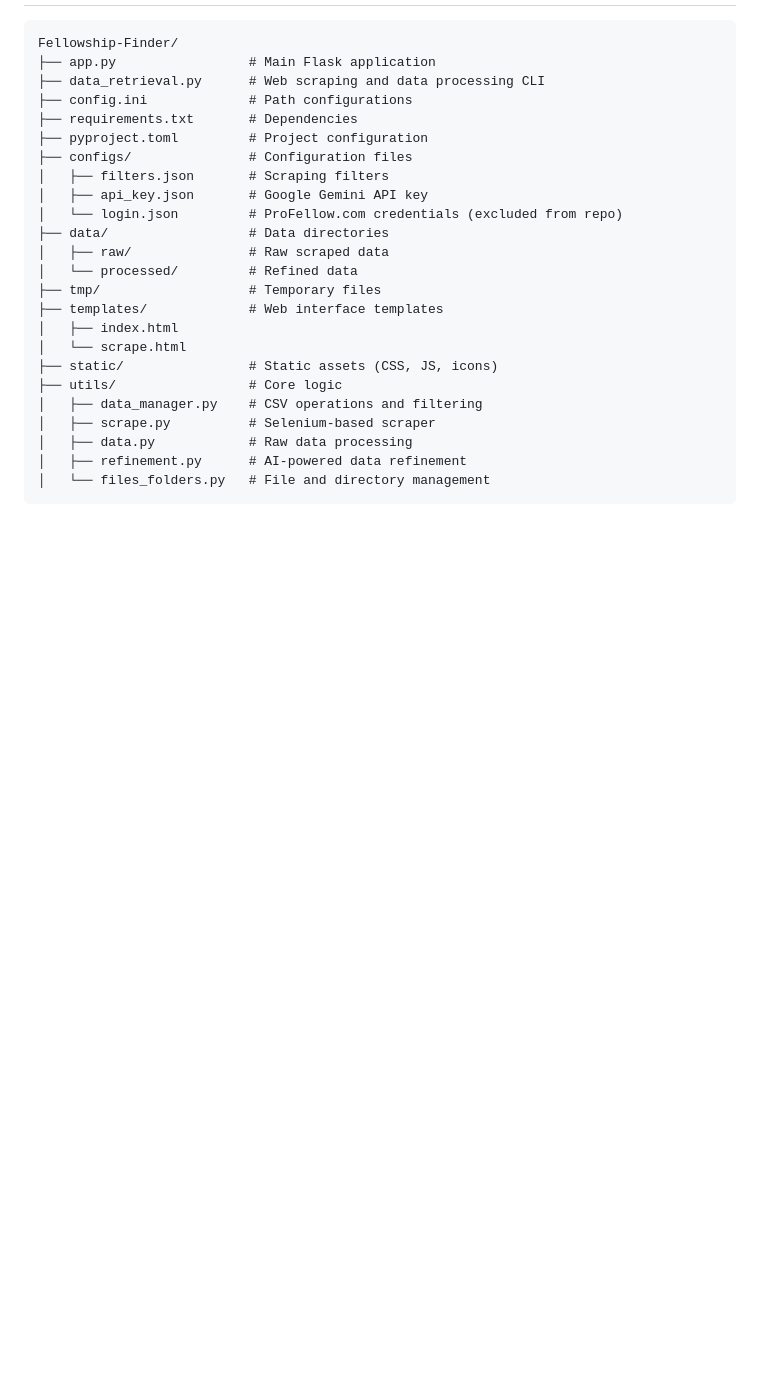
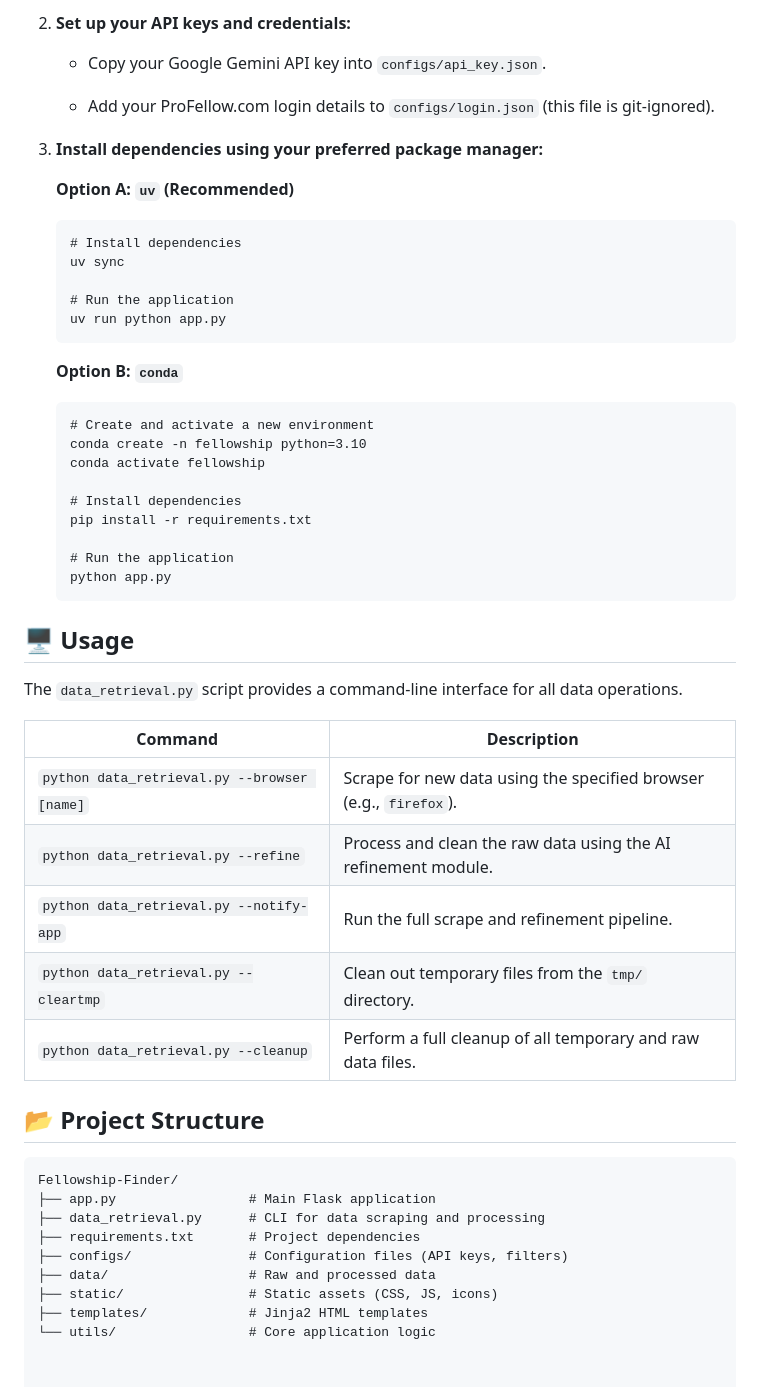
Before and after one commit to brendondgr/Fellowship-Finder, a Markdown page: README.md, the part around one of its changes. Drawn GitHub-style; blank space fills up the shorter version.

````diff
--- a/README.md
+++ b/README.md
@@ -57,27 +58,56 @@ python data_retrieval.py --notify-app  # Scrape and notify app
+2. **Set up your API keys and credentials:**
+
+   * Copy your Google Gemini API key into `configs/api_key.json`.
+
+   * Add your ProFellow.com login details to `configs/login.json` (this file is git-ignored).
+
+3. **Install dependencies using your preferred package manager:**
+
+   **Option A: `uv` (Recommended)**
+
+   ```
+   # Install dependencies
+   uv sync
+
+   # Run the application
+   uv run python app.py
+   ```
+
+   **Option B: `conda`**
+
+   ```
+   # Create and activate a new environment
+   conda create -n fellowship python=3.10
+   conda activate fellowship
+
+   # Install dependencies
+   pip install -r requirements.txt
+
+   # Run the application
+   python app.py
+   ```
+
+## 🖥️ Usage
+
+The `data_retrieval.py` script provides a command-line interface for all data operations.
+
+| **Command** | **Description** |
+|---|---|
+| `python data_retrieval.py --browser [name]` | Scrape for new data using the specified browser (e.g., `firefox`). |
+| `python data_retrieval.py --refine` | Process and clean the raw data using the AI refinement module. |
+| `python data_retrieval.py --notify-app` | Run the full scrape and refinement pipeline. |
+| `python data_retrieval.py --cleartmp` | Clean out temporary files from the `tmp/` directory. |
+| `python data_retrieval.py --cleanup` | Perform a full cleanup of all temporary and raw data files. |
+
+## 📂 Project Structure
 
 ```
 Fellowship-Finder/
 ├── app.py                 # Main Flask application
-├── data_retrieval.py      # Web scraping and data processing CLI
-├── config.ini             # Path configurations
-├── requirements.txt       # Dependencies
-├── pyproject.toml         # Project configuration
-├── configs/               # Configuration files
-│   ├── filters.json       # Scraping filters
-│   ├── api_key.json       # Google Gemini API key
-│   └── login.json         # ProFellow.com credentials (excluded from repo)
-├── data/                  # Data directories
-│   ├── raw/               # Raw scraped data
-│   └── processed/         # Refined data
-├── tmp/                   # Temporary files
-├── templates/             # Web interface templates
-│   ├── index.html
-│   └── scrape.html
+├── data_retrieval.py      # CLI for data scraping and processing
+├── requirements.txt       # Project dependencies
+├── configs/               # Configuration files (API keys, filters)
+├── data/                  # Raw and processed data
 ├── static/                # Static assets (CSS, JS, icons)
-├── utils/                 # Core logic
-│   ├── data_manager.py    # CSV operations and filtering
-│   ├── scrape.py          # Selenium-based scraper
-│   ├── data.py            # Raw data processing
-│   ├── refinement.py      # AI-powered data refinement
-│   └── files_folders.py   # File and directory management
-```
+├── templates/             # Jinja2 HTML templates
+└── utils/                 # Core application logic
````
Also changed, not shown: other parts of README.md (+44 -43 lines).
